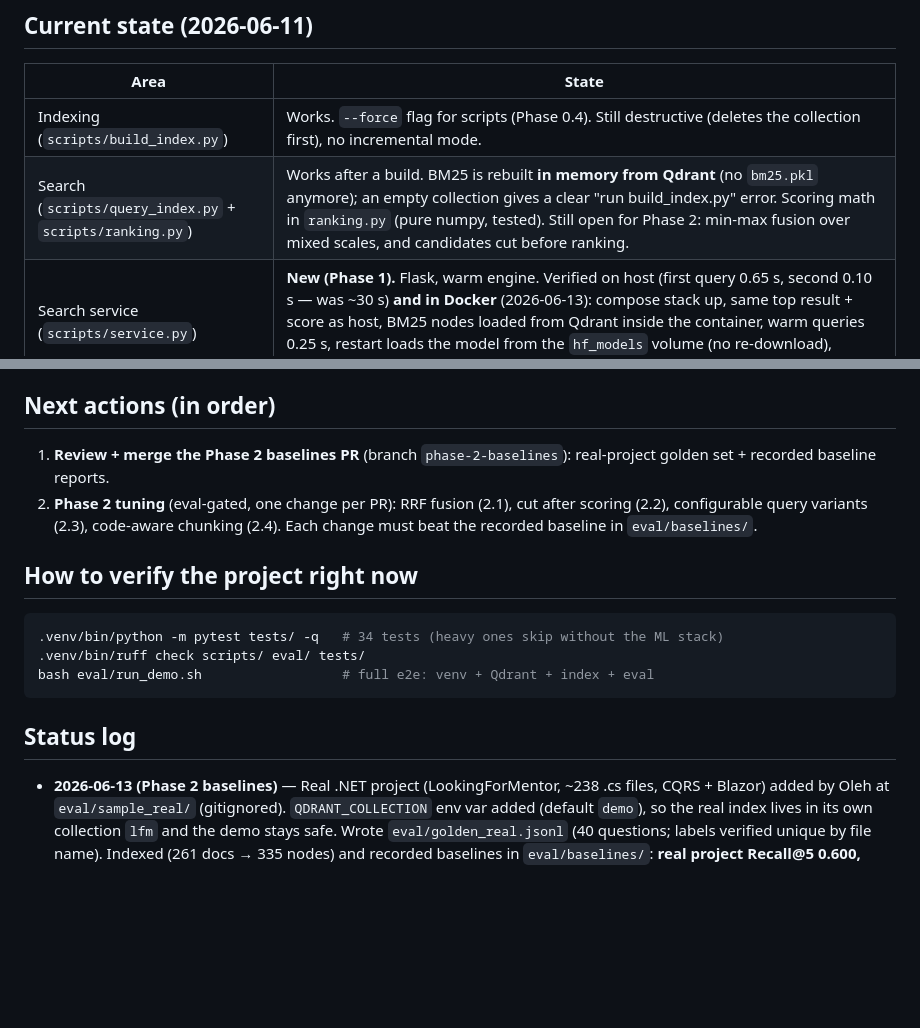
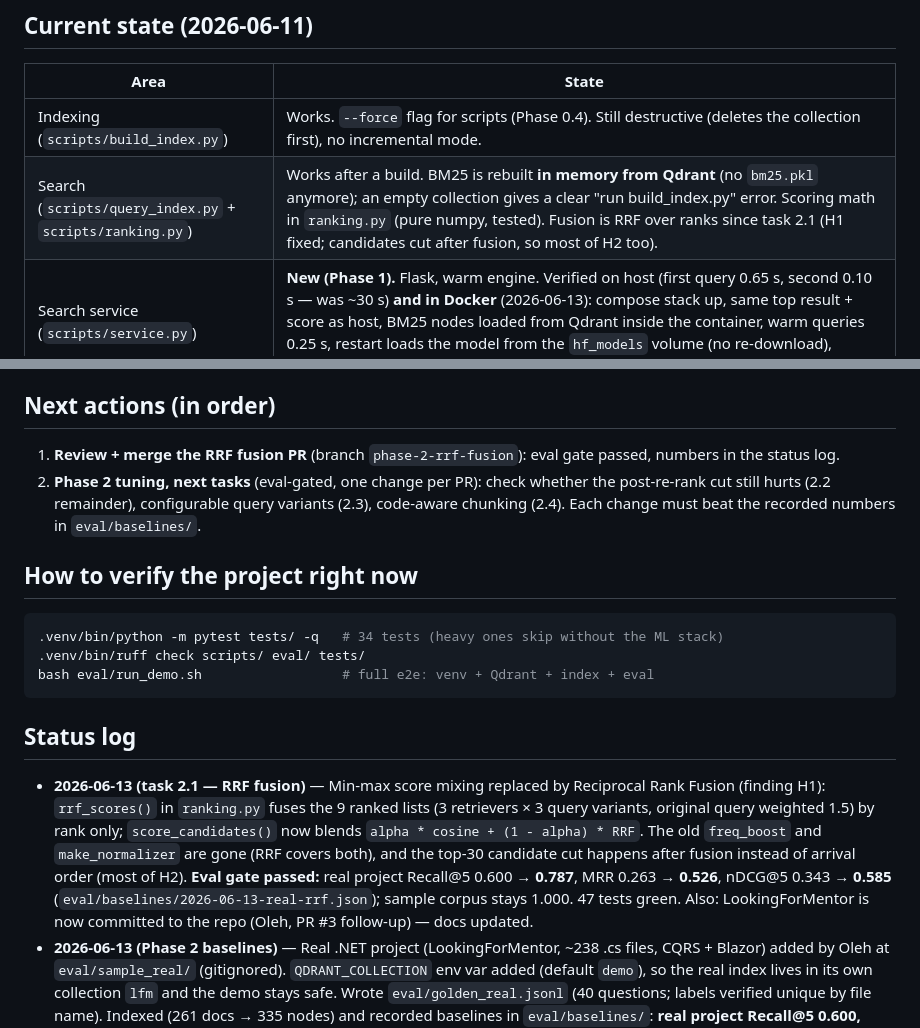
Before and after one commit to olehserv/semantic-search, a Markdown page: handoff.md, 2 parts joined by grey strips. Rendered like a GitHub page; blank space fills up the shorter version.

Commit message:
docs: handoff — task 2.1 done, eval numbers recorded
Co-Authored-By: Claude Fable 5 <noreply@anthropic.com>

```diff
--- a/handoff.md
+++ b/handoff.md
@@ -22,7 +22,7 @@ Code) a `search_codebase` MCP tool. See `README.md` for usage.
 | Area | State |
 |------|-------|
 | Indexing (`scripts/build_index.py`) | Works. `--force` flag for scripts (Phase 0.4). Still destructive (deletes the collection first), no incremental mode. |
-| Search (`scripts/query_index.py` + `scripts/ranking.py`) | Works after a build. BM25 is rebuilt **in memory from Qdrant** (no `bm25.pkl` anymore); an empty collection gives a clear "run build_index.py" error. Scoring math in `ranking.py` (pure numpy, tested). Still open for Phase 2: min-max fusion over mixed scales, and candidates cut before ranking. |
+| Search (`scripts/query_index.py` + `scripts/ranking.py`) | Works after a build. BM25 is rebuilt **in memory from Qdrant** (no `bm25.pkl` anymore); an empty collection gives a clear "run build_index.py" error. Scoring math in `ranking.py` (pure numpy, tested). Fusion is RRF over ranks since task 2.1 (H1 fixed; candidates cut after fusion, so most of H2 too). |
 | Search service (`scripts/service.py`) | **New (Phase 1).** Flask, warm engine. Verified on host (first query 0.65 s, second 0.10 s — was ~30 s) **and in Docker** (2026-06-13): compose stack up, same top result + score as host, BM25 nodes loaded from Qdrant inside the container, warm queries 0.25 s, restart loads the model from the `hf_models` volume (no re-download), engine built once per process. |
 | Q&A (`scripts/ask.py`) | Works with local Ollama (`llama3`). Small context budget, weak retry logic. |
 | Agent integration (`scripts/mcp_server.py`, `.mcp.json`) | **Real MCP server (Phase 1).** Official `mcp` SDK, FastMCP, stdio; one tool `search_codebase` that forwards to the service over HTTP with a timeout. Verified end-to-end with an MCP stdio client: initialize → tools/list → tools/call returns ranked results; service down → structured `{"error", "hint"}`. Legacy `mcp.json` deleted. |
@@ -70,11 +70,12 @@ Code) a `search_codebase` MCP tool. See `README.md` for usage.
 
 ## Next actions (in order)
 
-1. **Review + merge the Phase 2 baselines PR** (branch `phase-2-baselines`):
-   real-project golden set + recorded baseline reports.
-2. **Phase 2 tuning** (eval-gated, one change per PR): RRF fusion (2.1), cut
-   after scoring (2.2), configurable query variants (2.3), code-aware
-   chunking (2.4). Each change must beat the recorded baseline in
+1. **Review + merge the RRF fusion PR** (branch `phase-2-rrf-fusion`):
+   eval gate passed, numbers in the status log.
+2. **Phase 2 tuning, next tasks** (eval-gated, one change per PR):
+   check whether the post-re-rank cut still hurts (2.2 remainder),
+   configurable query variants (2.3), code-aware
+   chunking (2.4). Each change must beat the recorded numbers in
    `eval/baselines/`.
 
 ## How to verify the project right now
@@ -87,6 +88,17 @@ bash eval/run_demo.sh                  # full e2e: venv + Qdrant + index + eval
 
 ## Status log
 
+- **2026-06-13 (task 2.1 — RRF fusion)** — Min-max score mixing replaced by
+  Reciprocal Rank Fusion (finding H1): `rrf_scores()` in `ranking.py` fuses
+  the 9 ranked lists (3 retrievers × 3 query variants, original query
+  weighted 1.5) by rank only; `score_candidates()` now blends
+  `alpha * cosine + (1 - alpha) * RRF`. The old `freq_boost` and
+  `make_normalizer` are gone (RRF covers both), and the top-30 candidate cut
+  happens after fusion instead of arrival order (most of H2). **Eval gate
+  passed:** real project Recall@5 0.600 → **0.787**, MRR 0.263 → **0.526**,
+  nDCG@5 0.343 → **0.585** (`eval/baselines/2026-06-13-real-rrf.json`);
+  sample corpus stays 1.000. 47 tests green. Also: LookingForMentor is now
+  committed to the repo (Oleh, PR #3 follow-up) — docs updated.
 - **2026-06-13 (Phase 2 baselines)** — Real .NET project (LookingForMentor,
   ~238 .cs files, CQRS + Blazor) added by Oleh at `eval/sample_real/`
   (gitignored). `QDRANT_COLLECTION` env var added (default `demo`), so the
```
